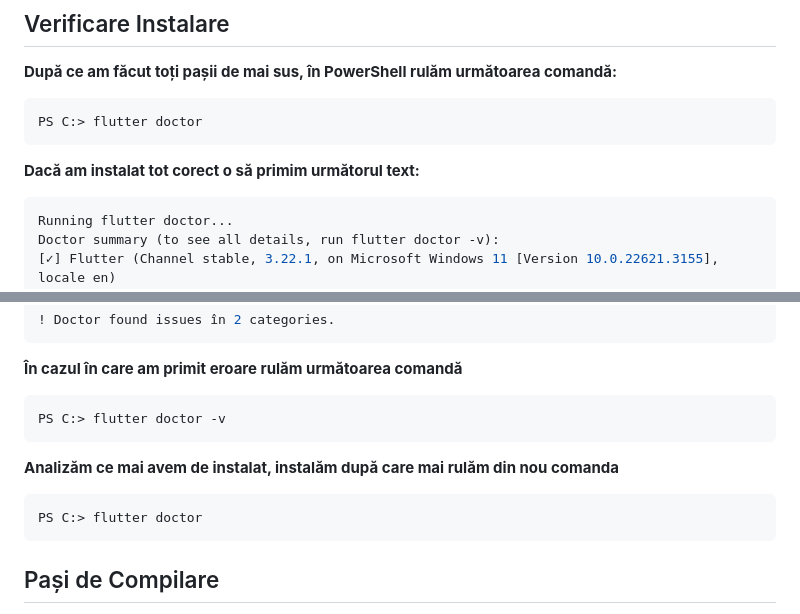
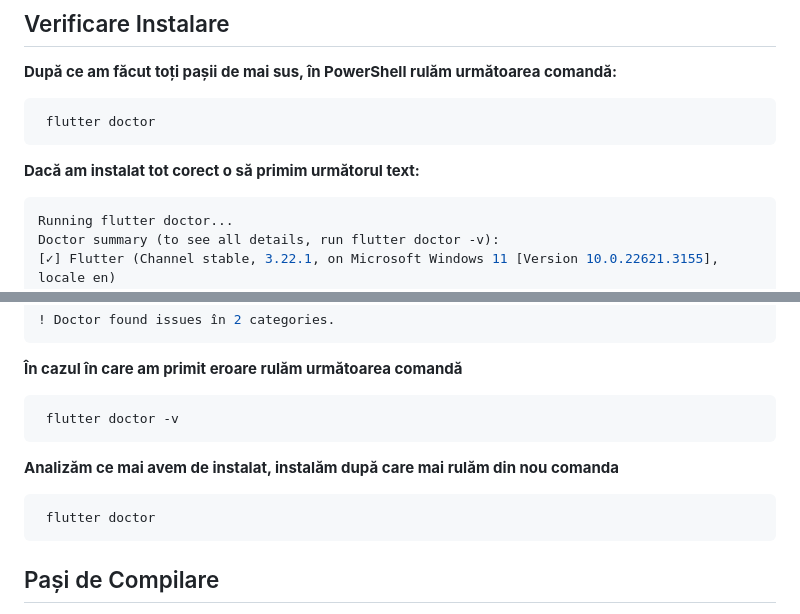
Before and after one commit to IulianScoropad/healthforall, a Markdown page: README.md, 2 parts joined by grey strips. Rendered like a GitHub page.

````diff
--- a/README.md
+++ b/README.md
@@ -30,13 +30,13 @@ Codul sursă complet al proiectului este disponibil la următoarea adresa:
 
 **După ce am făcut toți pașii de mai sus, în PowerShell rulăm următoarea comandă:**
 
-```powershell
-PS C:> flutter doctor
+```sh
+ flutter doctor
 ```
 
 **Dacă am instalat tot corect o să primim următorul text:**
 
-```powershell
+```sh
 Running flutter doctor...
 Doctor summary (to see all details, run flutter doctor -v):
 [✓] Flutter (Channel stable, 3.22.1, on Microsoft Windows 11 [Version 10.0.22621.3155], locale en)
@@ -55,14 +55,14 @@ Doctor summary (to see all details, run flutter doctor -v):
 
 **În cazul în care am primit eroare rulăm următoarea comandă**
 
-```powershell
-PS C:> flutter doctor -v
+```sh
+ flutter doctor -v
 ```
 
 **Analizăm ce mai avem de instalat, instalăm după care mai rulăm din nou comanda**
 
-```powershell
-PS C:> flutter doctor
+```sh
+ flutter doctor
 ```
 
 ## Pași de Compilare
````
